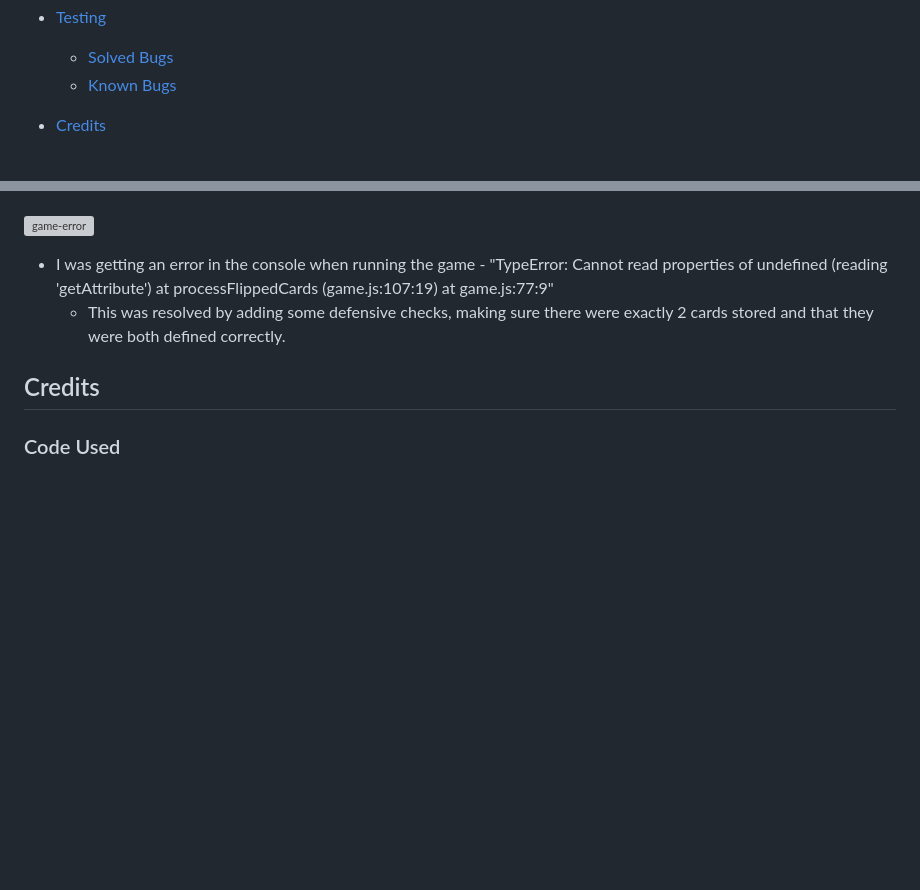
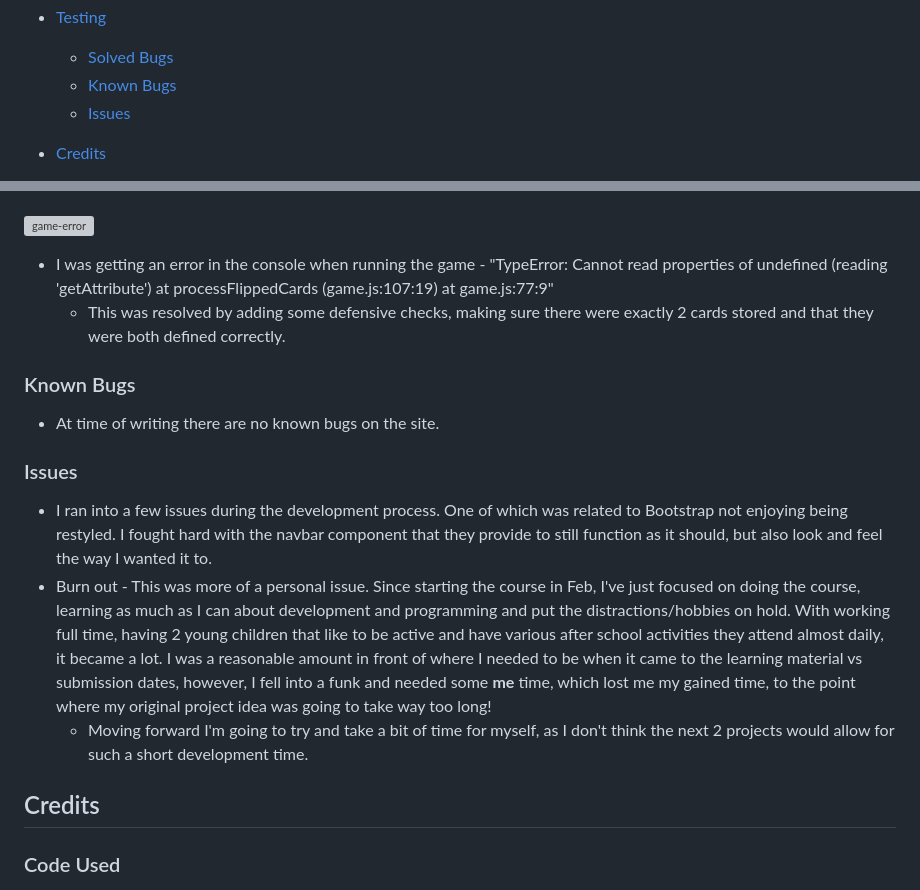
Before and after one commit to mnevison/MPDeuce, a Markdown page: README.md, 2 parts joined by grey strips. Rendered like a GitHub page; blank space fills up the shorter version; grey boxes are pictures that could not be loaded.

Commit message:
added: additional content to readme

```diff
--- a/README.md
+++ b/README.md
@@ -38,6 +38,7 @@ I have young children.. So when I mentioned the possibility of making a memory g
 
   - [Solved Bugs](#solved-bugs)
   - [Known Bugs](#known-bugs)
+  - [Issues](#issues)
 
 - [Credits](#credits)
 
@@ -223,6 +224,16 @@ Please see [TESTING.md](TESTING.md) for all testing that has been carried out.
     at game.js:77:9"
     - This was resolved by adding some defensive checks, making sure there were exactly 2 cards stored and that they were both defined correctly.
 
+### Known Bugs
+
+- At time of writing there are no known bugs on the site.
+
+### Issues
+
+- I ran into a few issues during the development process. One of which was related to Bootstrap not enjoying being restyled. I fought hard with the navbar component that they provide to still function as it should, but also look and feel the way I wanted it to.
+- Burn out - This was more of a personal issue. Since starting the course in Feb, I've just focused on doing the course, learning as much as I can about development and programming and put the distractions/hobbies on hold. With working full time, having 2 young children that like to be active and have various after school activities they attend almost daily, it became a lot. I was a reasonable amount in front of where I needed to be when it came to the learning material vs submission dates, however, I fell into a funk and needed some **me** time, which lost me my gained time, to the point where my original project idea was going to take way too long!
+    - Moving forward I'm going to try and take a bit of time for myself, as I don't think the next 2 projects would allow for such a short development time.
+
 ## Credits
 
 ### Code Used
```
